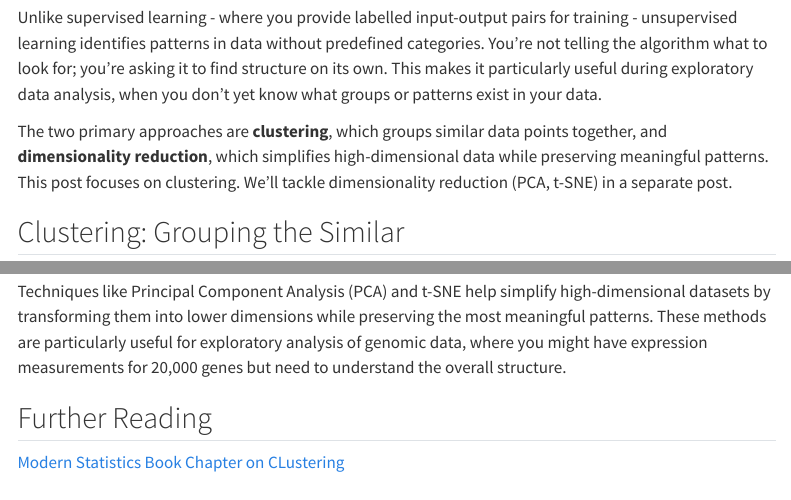
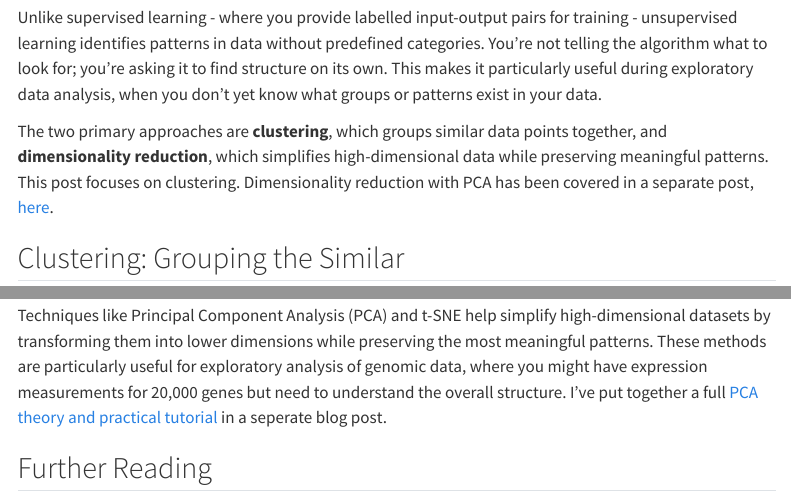
Before and after one commit to Larysha/biopod-blog, a Quarto document (posts/unsupervied_learning_intro/index.qmd): the page in a window 1100 px wide, from 290 px down, and a second part further down, joined at a grey line. Rendered offline with R 4.5, knitr and Pandoc in place of Quarto, with nearby package versions; menus at the side of the page are left out.

Commit message:
linked to pca post in clustering tut

```diff
--- a/posts/unsupervied_learning_intro/index.qmd
+++ b/posts/unsupervied_learning_intro/index.qmd
@@ -13,7 +13,7 @@ In this [post's plot](https://larysha.github.io/biopod-blog/posts/intro_to_dl/im
 
 Unlike supervised learning - where you provide labelled input-output pairs for training - unsupervised learning identifies patterns in data without predefined categories. You're not telling the algorithm what to look for; you're asking it to find structure on its own. This makes it particularly useful during exploratory data analysis, when you don't yet know what groups or patterns exist in your data.
 
-The two primary approaches are **clustering**, which groups similar data points together, and **dimensionality reduction**, which simplifies high-dimensional data while preserving meaningful patterns. This post focuses on clustering. We'll tackle dimensionality reduction (PCA, t-SNE) in a separate post.
+The two primary approaches are **clustering**, which groups similar data points together, and **dimensionality reduction**, which simplifies high-dimensional data while preserving meaningful patterns. This post focuses on clustering. Dimensionality reduction with PCA has been covered in a separate post, [here](https://larysha.github.io/biopod-blog/posts/unsupervised_learning_pca/).
 
 ## Clustering: Grouping the Similar
 
@@ -92,7 +92,7 @@ Phylogenetic clustering often uses sequence-specific distance measures like alig
 
 Clustering is just one branch of unsupervised learning. The other major approach - dimensionality reduction - tackles a different problem: how do you visualize or analyze data with hundreds or thousands of features?
 
-Techniques like Principal Component Analysis (PCA) and t-SNE help simplify high-dimensional datasets by transforming them into lower dimensions while preserving the most meaningful patterns. These methods are particularly useful for exploratory analysis of genomic data, where you might have expression measurements for 20,000 genes but need to understand the overall structure.
+Techniques like Principal Component Analysis (PCA) and t-SNE help simplify high-dimensional datasets by transforming them into lower dimensions while preserving the most meaningful patterns. These methods are particularly useful for exploratory analysis of genomic data, where you might have expression measurements for 20,000 genes but need to understand the overall structure. I've put together a full [PCA theory and practical tutorial](https://larysha.github.io/biopod-blog/posts/unsupervised_learning_pca/) in a seperate blog post.
 
 
 ## Further Reading
```
